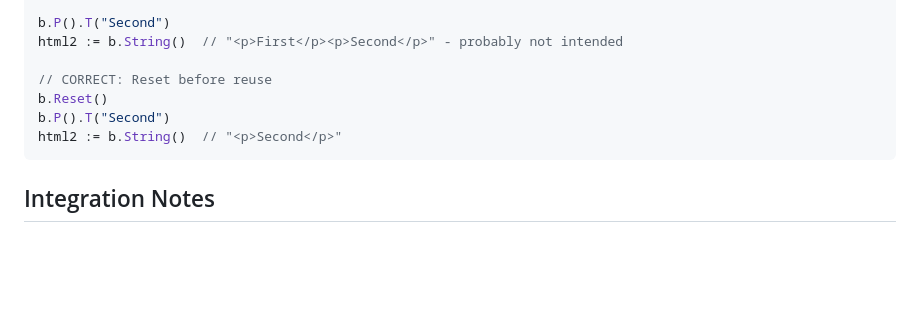
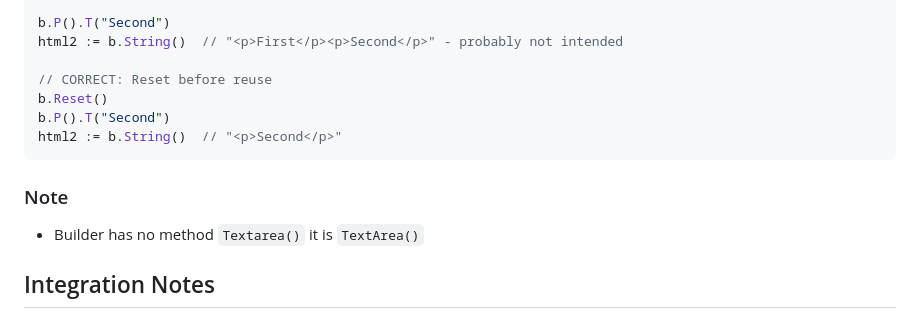
Before and after one commit to rohanthewiz/element, a Markdown page: ai_docs/SKILL.md, the part around the change. Drawn GitHub-style; blank space fills up the shorter version.

Commit message:
Clarify Builder method name in SKILL.md
Added a note about the correct textArea method name for Builder.

````diff
--- a/ai_docs/SKILL.md
+++ b/ai_docs/SKILL.md
@@ -466,6 +466,10 @@ b.P().T("Second")
 html2 := b.String()  // "<p>Second</p>"
 ```
 
+### Note
+
+- Builder has no method `Textarea()` it is `TextArea()`
+
 ## Integration Notes
 
 ### With github.com/rohanthewiz/rweb
````
